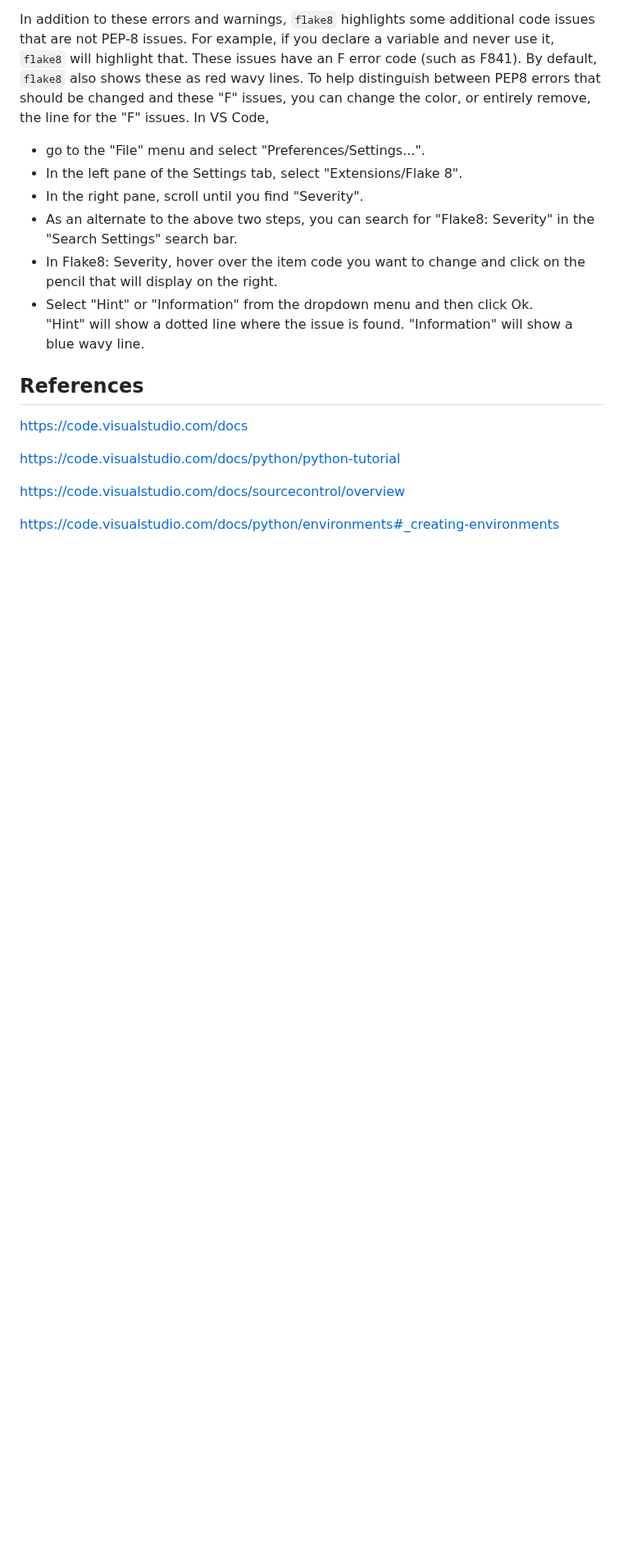
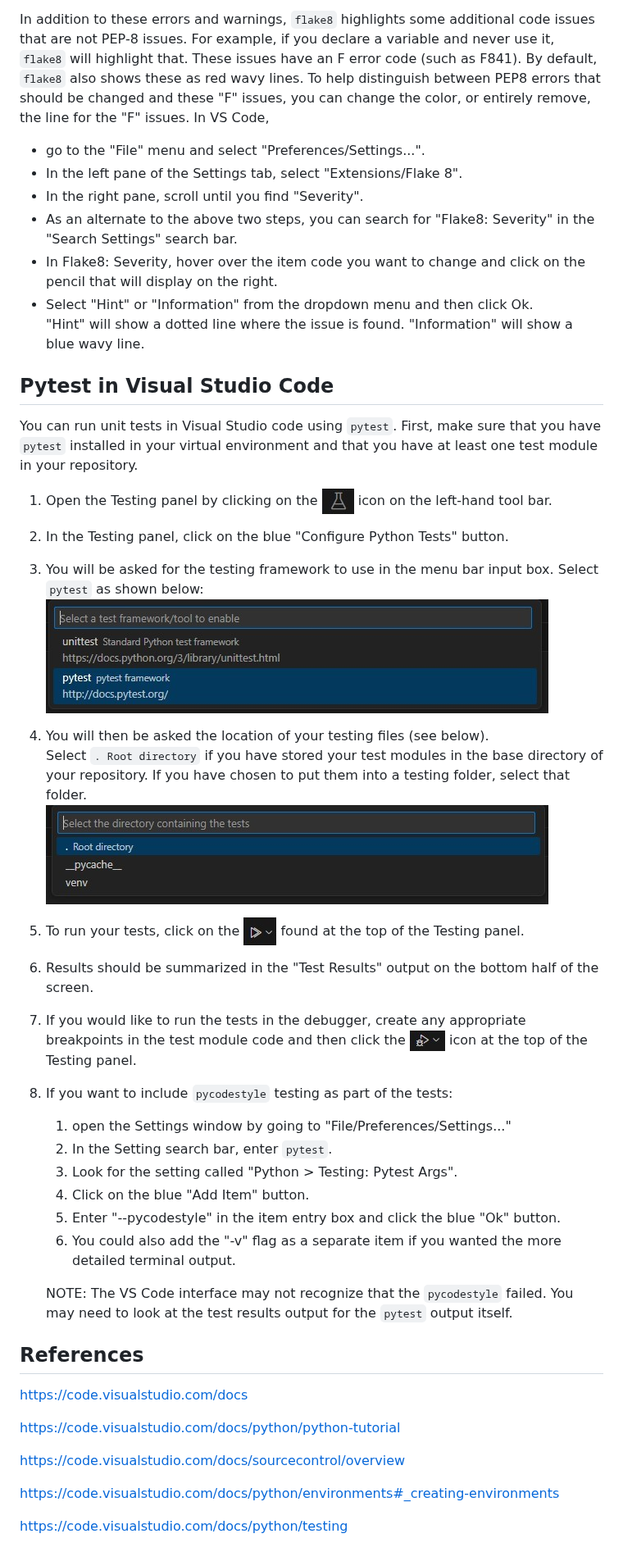
Before and after one commit to dward2/BME547, a Markdown page: Resources/visual_studio_code.md, the part around the change. Shown at 82% size. Rendered like a GitHub page; pictures changed too: Resources/images/vs_code_debug_tests_icon.jpg (added), Resources/images/vs_code_framework_choice.jpg (added), Resources/images/vs_code_run_tests_icon.jpg (added); blank space fills up the shorter version.

Commit message:
Add information on running pytest in VS Code

```diff
--- a/Resources/visual_studio_code.md
+++ b/Resources/visual_studio_code.md
@@ -171,6 +171,45 @@ entirely remove, the line for the "F" issues.  In VS Code,
   will show a blue wavy line.
 
 
+## Pytest in Visual Studio Code
+You can run unit tests in Visual Studio code using `pytest`.  First, make
+sure that you have `pytest` installed in your virtual environment and that
+you have at least one test module in your repository.
+
+1. Open the Testing panel by clicking on the
+   ![Testing Icon](images/vs_code_testing_icon.jpg) icon on the left-hand
+   tool bar.
+2. In the Testing panel, click on the blue "Configure Python Tests" button.
+3. You will be asked for the testing framework to use in the menu bar input
+   box.  Select `pytest` as shown below:
+   ![Framework Choice](images/vs_code_framework_choice.jpg)
+4. You will then be asked the location of your testing files (see below).
+   Select `. Root directory` if you have stored your test modules in the base
+   directory of your repository.  If you have chosen to put them into a
+   testing folder, select that folder.
+   ![Test File Location Choice](images/vs_code_test_file_location.jpg)
+5. To run your tests, click on the
+   ![Run Tests Icon](images/vs_code_run_tests_icon.jpg) found at the top of
+   the Testing panel.
+6. Results should be summarized in the "Test Results" output on the bottom
+   half of the screen.
+7. If you would like to run the tests in the debugger, create any
+   appropriate breakpoints in the test module code and then click the
+   ![Debug Tests Icon](images/vs_code_debug_tests_icon.jpg) icon at the top
+   of the Testing panel.
+8. If you want to include `pycodestyle` testing as part of the tests:
+   1. open the Settings window by going to "File/Preferences/Settings..."
+   2. In the Setting search bar, enter `pytest`.
+   3. Look for the setting called "Python > Testing: Pytest Args".
+   4. Click on the blue "Add Item" button.
+   5. Enter "--pycodestyle" in the item entry box and click the blue "Ok"
+      button.
+   6. You could also add the "-v" flag as a separate item if you wanted the
+      more detailed terminal output.
+
+   NOTE: The VS Code interface may not recognize that the `pycodestyle`
+   failed.  You may need to look at the test results output for the `pytest`
+   output itself.
 
 
 
@@ -183,3 +222,5 @@ https://code.visualstudio.com/docs/python/python-tutorial
 https://code.visualstudio.com/docs/sourcecontrol/overview
 
 https://code.visualstudio.com/docs/python/environments#_creating-environments
+
+https://code.visualstudio.com/docs/python/testing
```
